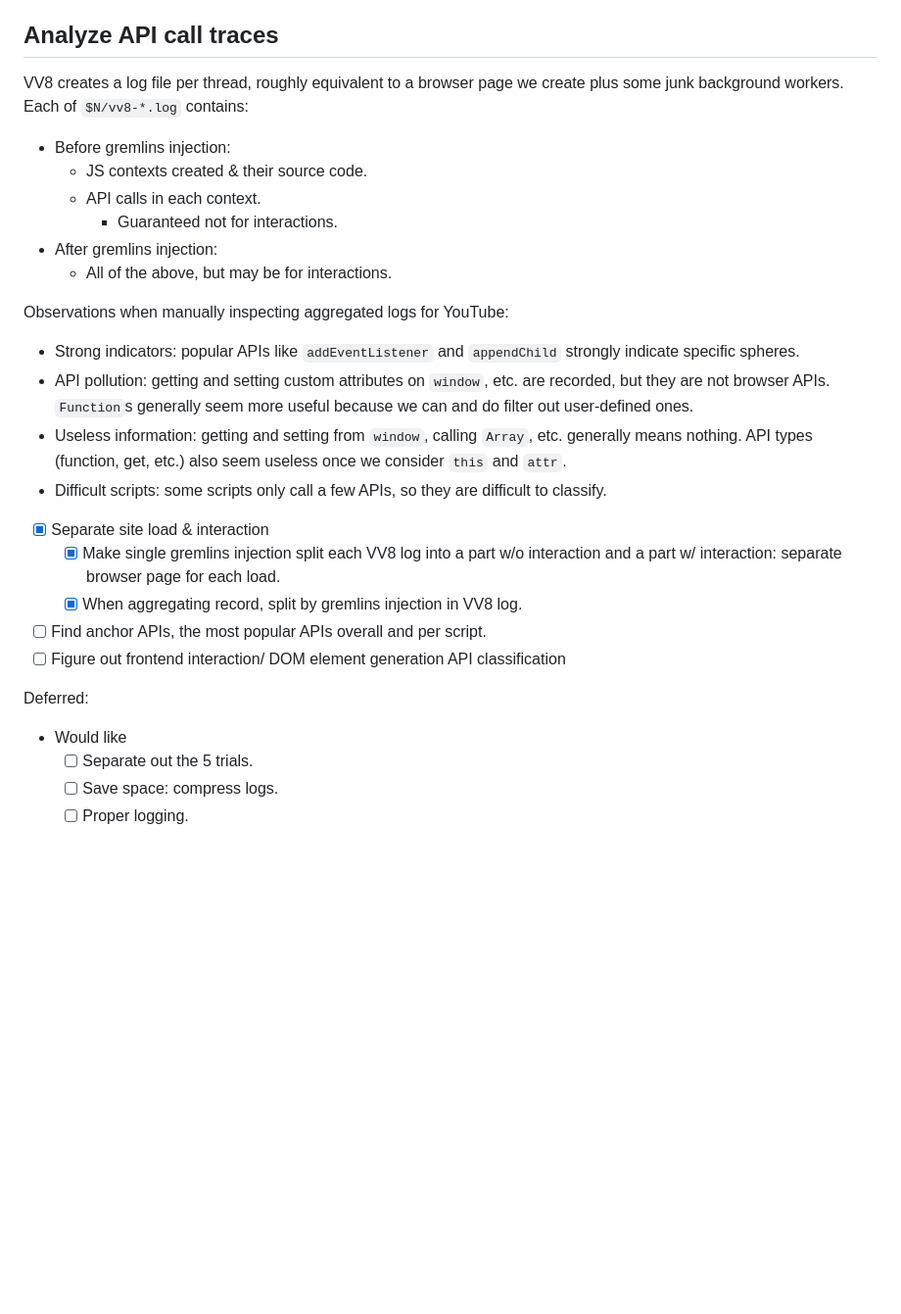
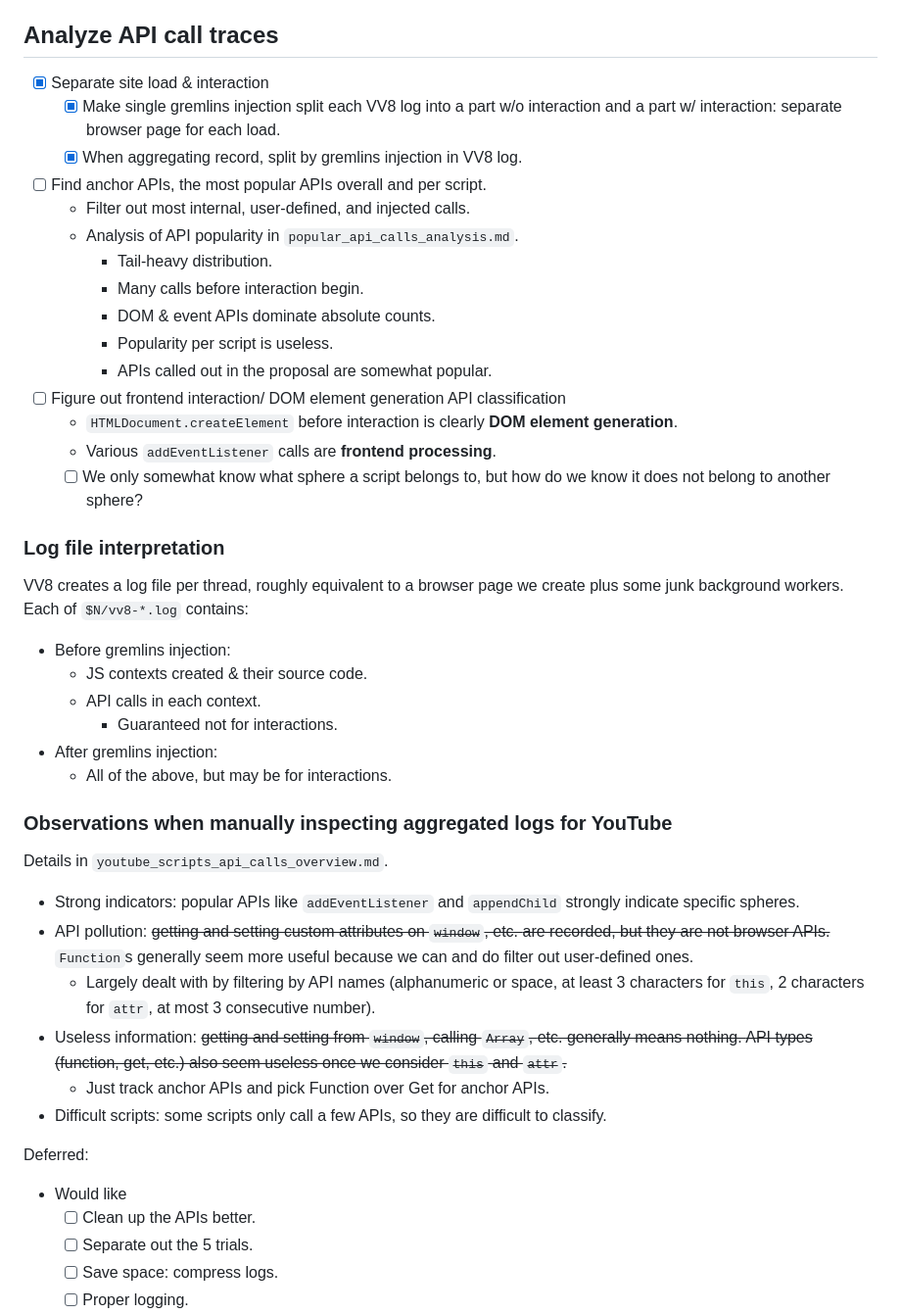
Before and after one commit to SichangHe/JSphere, a Markdown page: execution.md, the part around the change. Shown at 98% size. Drawn GitHub-style; blank space fills up the shorter version.

Commit message:
docs: summarize current API analysis results

```diff
--- a/execution.md
+++ b/execution.md
@@ -48,6 +48,29 @@
 
 ## Analyze API call traces
 
+- [x] Separate site load & interaction
+    - [x] Make single gremlins injection split each VV8 log into a part w/o
+        interaction and a part w/ interaction: separate browser page for
+        each load.
+    - [x] When aggregating record, split by gremlins injection in VV8 log.
+- [ ] Find anchor APIs, the most popular APIs overall and per script.
+    - Filter out most internal, user-defined, and injected calls.
+    - Analysis of API popularity in `popular_api_calls_analysis.md`.
+        - Tail-heavy distribution.
+        - Many calls before interaction begin.
+        - DOM & event APIs dominate absolute counts.
+        - Popularity per script is useless.
+        - APIs called out in the proposal are somewhat popular.
+- [ ] Figure out frontend interaction/ DOM element generation API
+    classification
+    - `HTMLDocument.createElement`
+        before interaction is clearly **DOM element generation**.
+    - Various `addEventListener` calls are **frontend processing**.
+    - [ ] We only somewhat know what sphere a script belongs to, but
+        how do we know it does not belong to another sphere?
+
+### Log file interpretation
+
 VV8 creates a log file per thread, roughly equivalent to
 a browser page we create plus some junk background workers.
 Each of `$N/vv8-*.log` contains:
@@ -59,33 +82,31 @@ Each of `$N/vv8-*.log` contains:
 - After gremlins injection:
     - All of the above, but may be for interactions.
 
-Observations when manually inspecting aggregated logs for YouTube:
+### Observations when manually inspecting aggregated logs for YouTube
+
+Details in `youtube_scripts_api_calls_overview.md`.
 
 - Strong indicators: popular APIs like `addEventListener` and `appendChild`
     strongly indicate specific spheres.
-- API pollution: getting and setting custom attributes on `window`, etc.
-    are recorded, but they are not browser APIs.
+- API pollution: ~~getting and setting custom attributes on `window`, etc.
+    are recorded, but they are not browser APIs.~~
     `Function`s generally seem more useful because we can and
     do filter out user-defined ones.
-- Useless information: getting and setting from `window`, calling `Array`,
+    - Largely dealt with by filtering by API names (alphanumeric or space,
+        at least 3 characters for `this`, 2 characters for `attr`,
+        at most 3 consecutive number).
+- Useless information: ~~getting and setting from `window`, calling `Array`,
     etc. generally means nothing.
     API types (function, get, etc.) also seem useless once we consider `this`
-    and `attr`.
+    and `attr`.~~
+    - Just track anchor APIs and pick Function over Get for anchor APIs.
 - Difficult scripts: some scripts only call a few APIs, so
     they are difficult to classify.
-
-- [x] Separate site load & interaction
-    - [x] Make single gremlins injection split each VV8 log into a part w/o
-        interaction and a part w/ interaction: separate browser page for
-        each load.
-    - [x] When aggregating record, split by gremlins injection in VV8 log.
-- [ ] Find anchor APIs, the most popular APIs overall and per script.
-- [ ] Figure out frontend interaction/ DOM element generation API
-    classification
 
 Deferred:
 
 - Would like
+    - [ ] Clean up the APIs better.
     - [ ] Separate out the 5 trials.
     - [ ] Save space: compress logs.
     - [ ] Proper logging.
```
